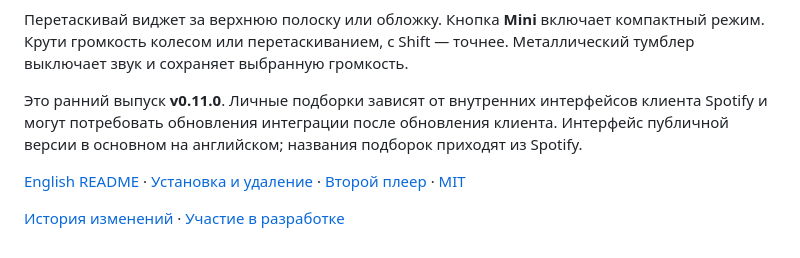
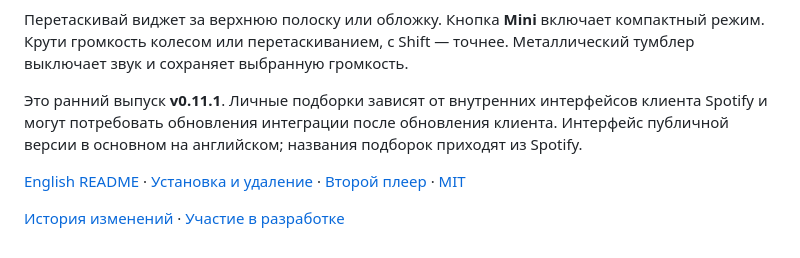
Before and after one commit to BlackSnaker/emberbox-audio, a Markdown page: README.ru.md, the part around the change. Rendered like a GitHub page.

```diff
--- a/README.ru.md
+++ b/README.ru.md
@@ -81,7 +81,7 @@ cd emberbox-audio
 
 Перетаскивай виджет за верхнюю полоску или обложку. Кнопка **Mini** включает компактный режим. Крути громкость колесом или перетаскиванием, с Shift — точнее. Металлический тумблер выключает звук и сохраняет выбранную громкость.
 
-Это ранний выпуск **v0.11.0**. Личные подборки зависят от внутренних интерфейсов клиента Spotify и могут потребовать обновления интеграции после обновления клиента. Интерфейс публичной версии в основном на английском; названия подборок приходят из Spotify.
+Это ранний выпуск **v0.11.1**. Личные подборки зависят от внутренних интерфейсов клиента Spotify и могут потребовать обновления интеграции после обновления клиента. Интерфейс публичной версии в основном на английском; названия подборок приходят из Spotify.
 
 [English README](README.md) · [Установка и удаление](docs/INSTALL.ru.md) · [Второй плеер](https://github.com/BlackSnaker/emberbox-video) · [MIT](LICENSE)
 
```
Also changed, not shown: CHANGELOG.md (+7 -0 lines), CHANGELOG.ru.md (+7 -0 lines), src/tube-meter-v1.png (added), 9 other files.
